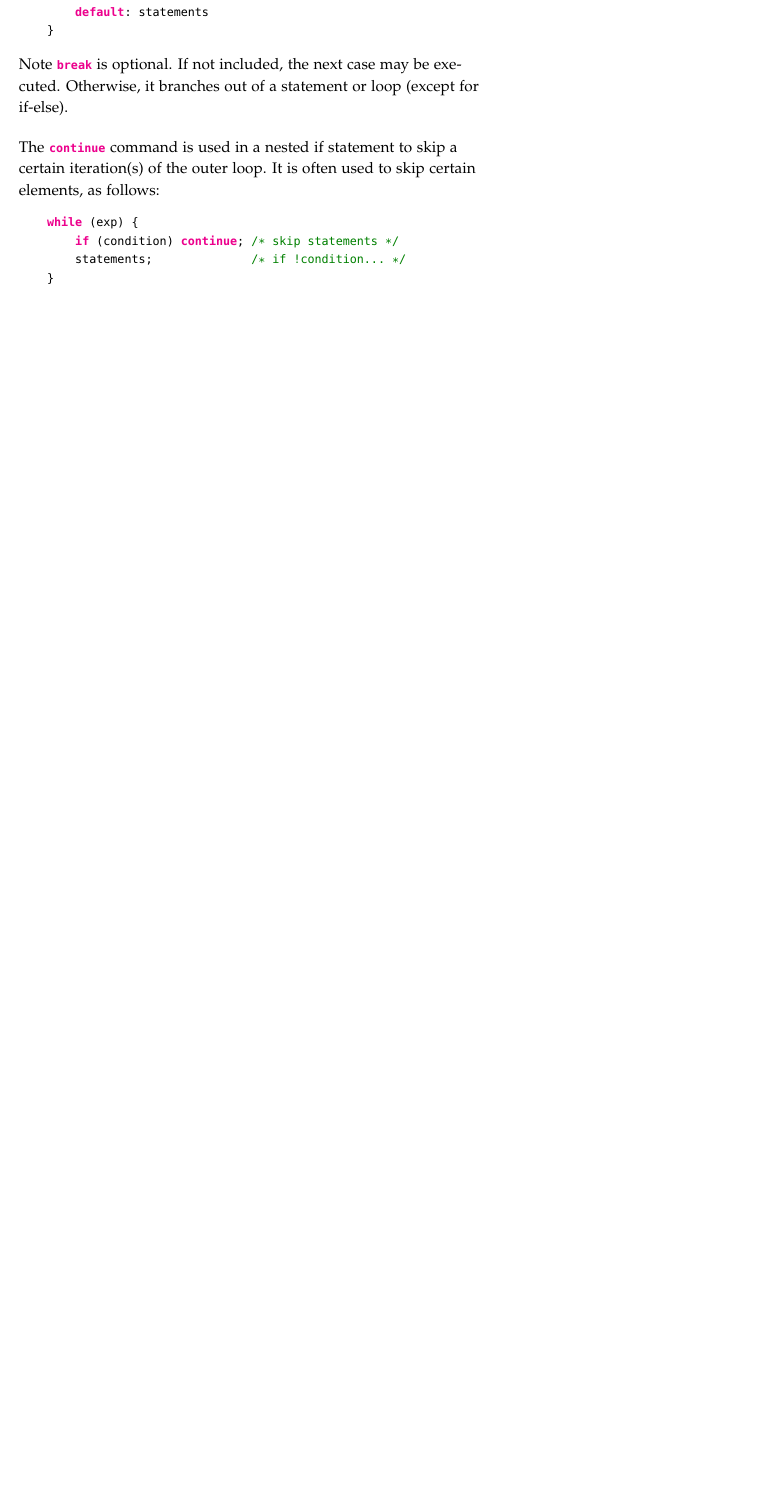
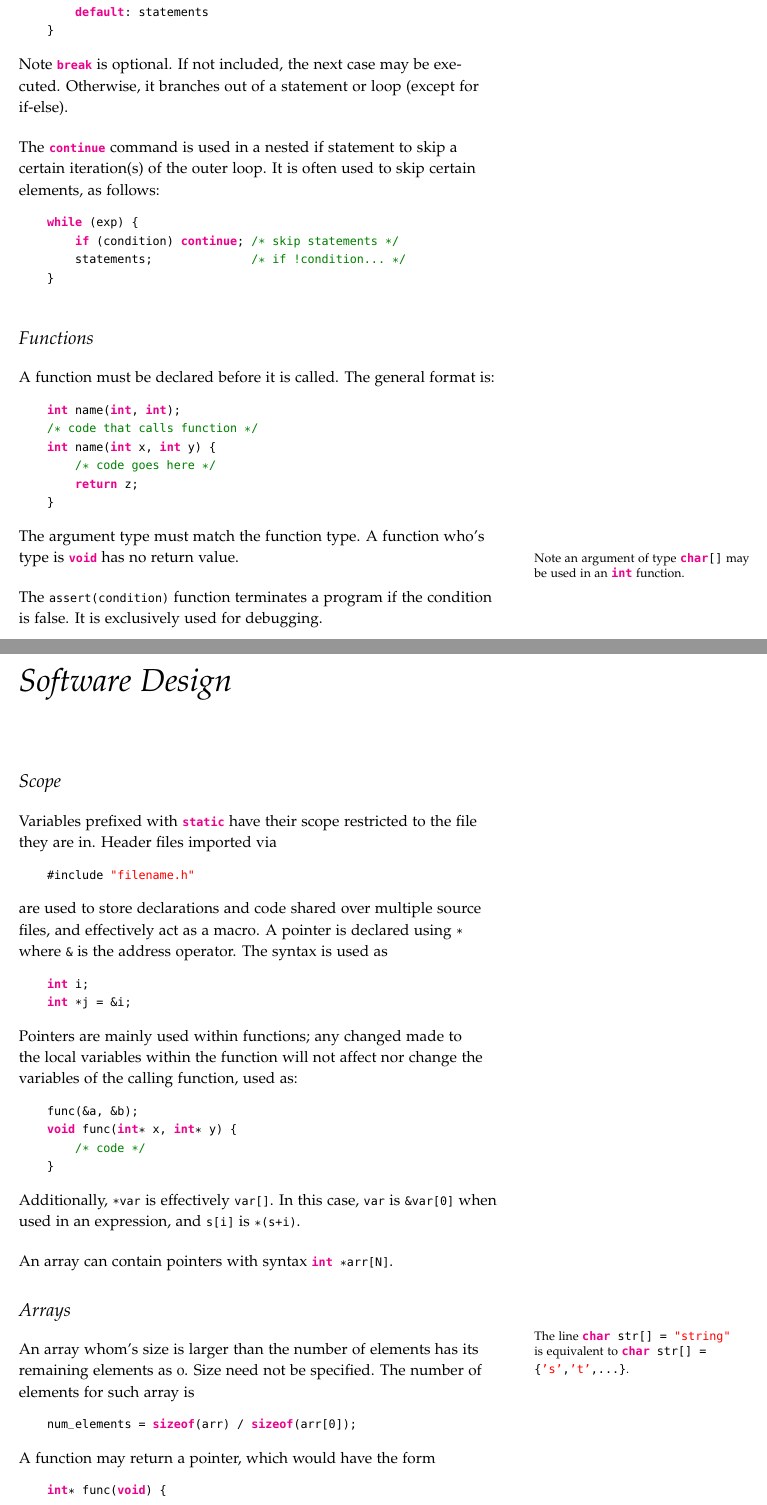
Before and after one commit to richardrobinson0924/textbook-supplements, a LaTeX book (Programming/main.tex): part of page 4 of 4 before the commit and two parts of pages 4 and 5 of 6 after it, the two joined at a grey line, cut so that both start at the same text, the shorter picture padded with empty space. Compiled offline with pdfLaTeX.

Commit message:
updated coding

```diff
--- a/Programming/main.tex
+++ b/Programming/main.tex
@@ -96,3 +116,55 @@ The \lstinline{continue} command is used in a nested if statement to skip a cert
     }
 \end{lstlisting}
 
+\section{Functions}
+
+A function must be declared before it is called. The general format is:
+\begin{lstlisting}
+    int name(int, int);
+    /* code that calls function */
+    int name(int x, int y) {
+        /* code goes here */
+        return z;
+    }
+\end{lstlisting}
+The argument type must match the function type. A function who's type is \lstinline{void} has no return value.
+\marginnote{Note an argument of type \lstinline{char[]} may be used in an \lstinline{int} function.}
+
+\bigskip
+The \lstinline{assert(condition)} function terminates a program if the condition is false. It is exclusively used for debugging.
+
+\chapter{Software Design}
+
+\section{Scope}
+
+Variables prefixed with \lstinline{static} have their scope restricted to the file they are in. Header files imported via
+\begin{lstlisting}
+    #include "filename.h"
+\end{lstlisting}
+are used to store declarations and code shared over multiple source files, and effectively act as a macro. A pointer is declared using \lstinline{*} where \lstinline{&} is the address operator. The syntax is used as
+\begin{lstlisting}
+    int i;
+    int *j = &i;
+\end{lstlisting}
+Pointers are mainly used within functions; any changed made to the local variables within the function will not affect nor change the variables of the calling function, used as:
+\begin{lstlisting}
+    func(&a, &b);
+    void func(int* x, int* y) {
+        /* code */
+    }
+\end{lstlisting}
+Additionally, \lstinline{*var} is effectively \lstinline{var[]}. In this case, \lstinline{var} is \lstinline{&var[0]} when used in an expression, and \lstinline{s[i]} is \lstinline{*(s+i)}.
+
+\bigskip
+An array can contain pointers with syntax \lstinline{int *arr[N]}.
+
+\section{Arrays}
+\marginnote{The line \lstinline{char str[] = "string"} is equivalent to \lstinline{char str[] = \{'s','t',...\}}.}
+An array whom's size is larger than the number of elements has its remaining elements as 0. Size need not be specified. The number of elements for such array is
+\begin{lstlisting}
+    num_elements = sizeof(arr) / sizeof(arr[0]);
+\end{lstlisting}
+A function may return a pointer, which would have the form
+\begin{lstlisting}
+    int* func(void) {
+        return &var;
```
Also changed, not shown: images/assemblycover.jpg (deleted), images/chemcover.jpg (deleted), Programming/main.tex (38 more changed lines), 4 other files.
